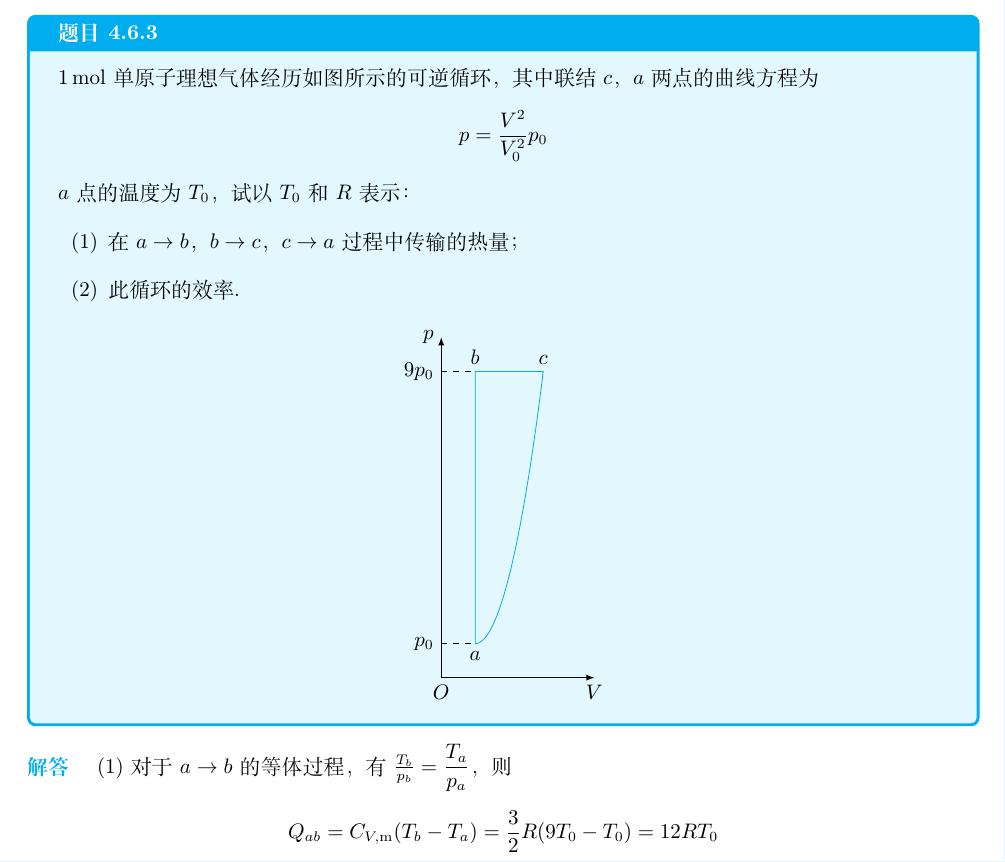
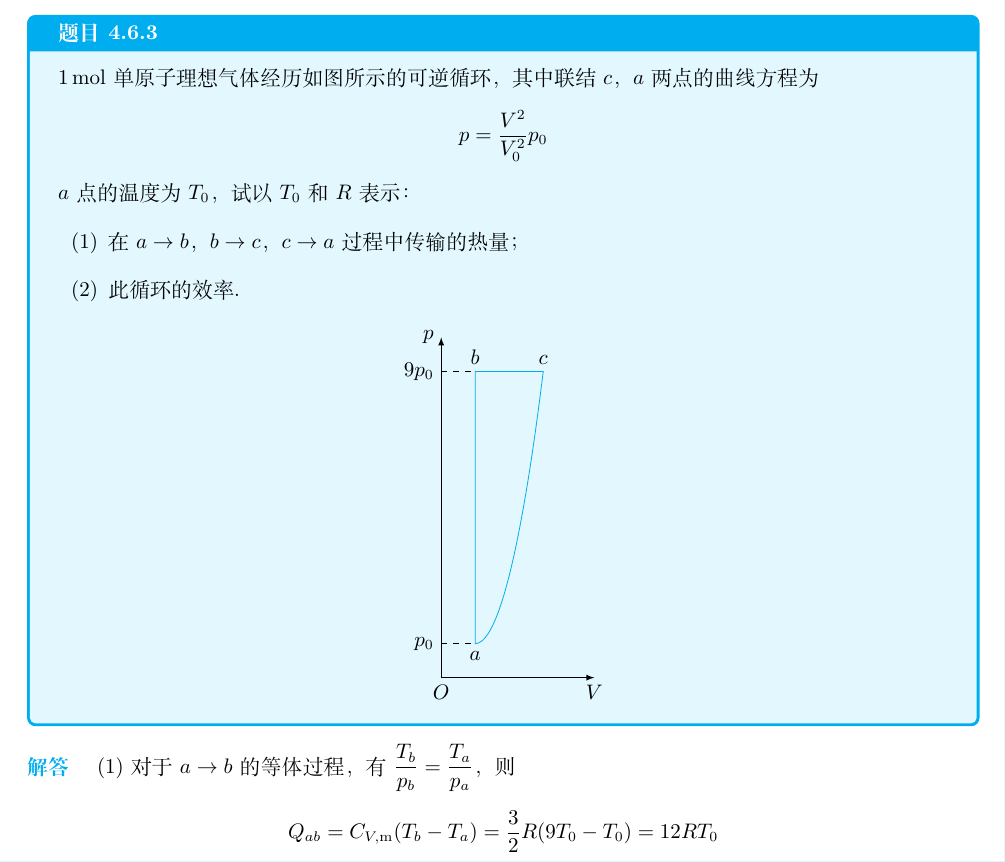
Before and after one commit to AtenzaMrYang/-, a LaTeX document (热学作业/热学习题解答.tex, which reads 热学作业/章节/热力学第一定律.tex): part of page 21 of 27, cut so that both start at the same text. Compiled offline with XeLaTeX.

Commit message:
修改了题目4.6.3行内公式没有用\dfrac{}{}的错误

```diff
--- a/热学作业/章节/热力学第一定律.tex
+++ b/热学作业/章节/热力学第一定律.tex
@@ -560,7 +560,7 @@
     \end{center}
 \end{question}
 \begin{solution}
-    (1)对于 $a \to b$ 的等体过程，有$\frac{T_b}{p_b} = \dfrac{T_a}{p_a}$，则
+    (1)对于 $a \to b$ 的等体过程，有$\dfrac{T_b}{p_b} = \dfrac{T_a}{p_a}$，则
     $$
         Q_{ab} = C_{V,\mathrm{m}}(T_b - T_a) = \frac{3}{2}R(9T_0 - T_0) = 12RT_0
     $$
```
Also changed, not shown: 热学作业/热学习题解答.pdf.
